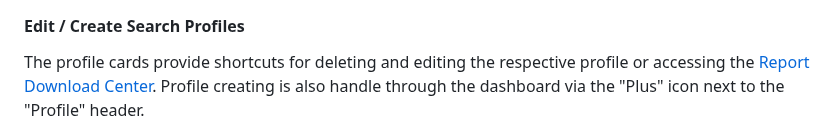
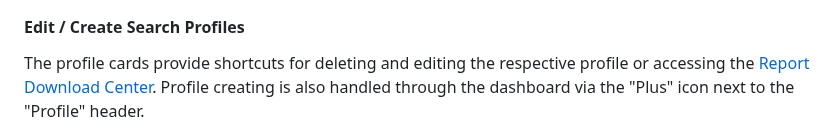
Before and after one commit to jst-seminar-rostlab-tum/eutop-mediamind, a Markdown page: docs/USER_GUIDE.md, the part around the change. GitHub-like rendering.

Commit message:
Update docs/USER_GUIDE.md
Co-authored-by: LeonardoZambranoL <76761426+LeonardoZambranoL@users.noreply.github.com>

```diff
--- a/docs/USER_GUIDE.md
+++ b/docs/USER_GUIDE.md
@@ -62,7 +62,7 @@ The dashboard serves as the main entry point into the MediaMind web application.
 
 #### Edit / Create Search Profiles
 
-The profile cards provide shortcuts for deleting and editing the respective profile or accessing the [Report Download Center](#download-center). Profile creating is also handle through the dashboard via the "Plus" icon next to the "Profile" header.
+The profile cards provide shortcuts for deleting and editing the respective profile or accessing the [Report Download Center](#download-center). Profile creating is also handled through the dashboard via the "Plus" icon next to the "Profile" header.
 
 <img src="assets/profile-options.png" alt="Profile Options" width="200">
 
```
